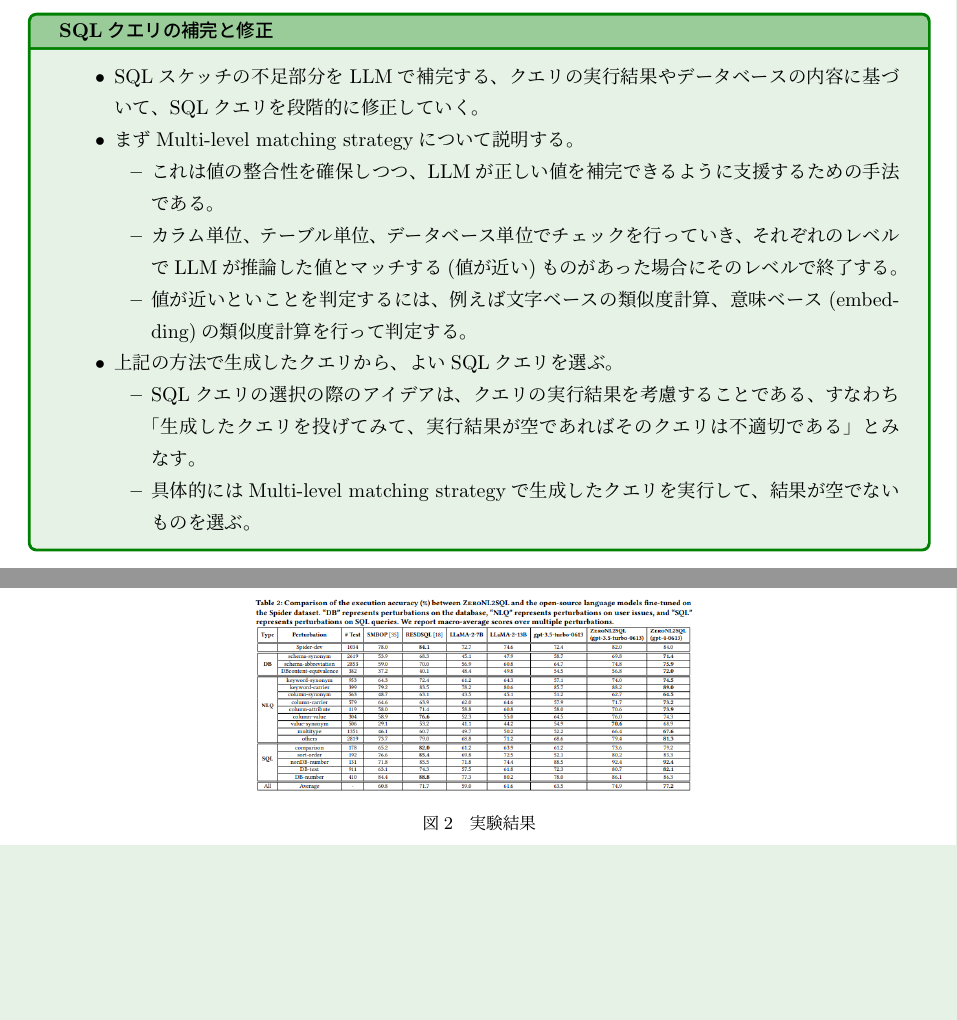
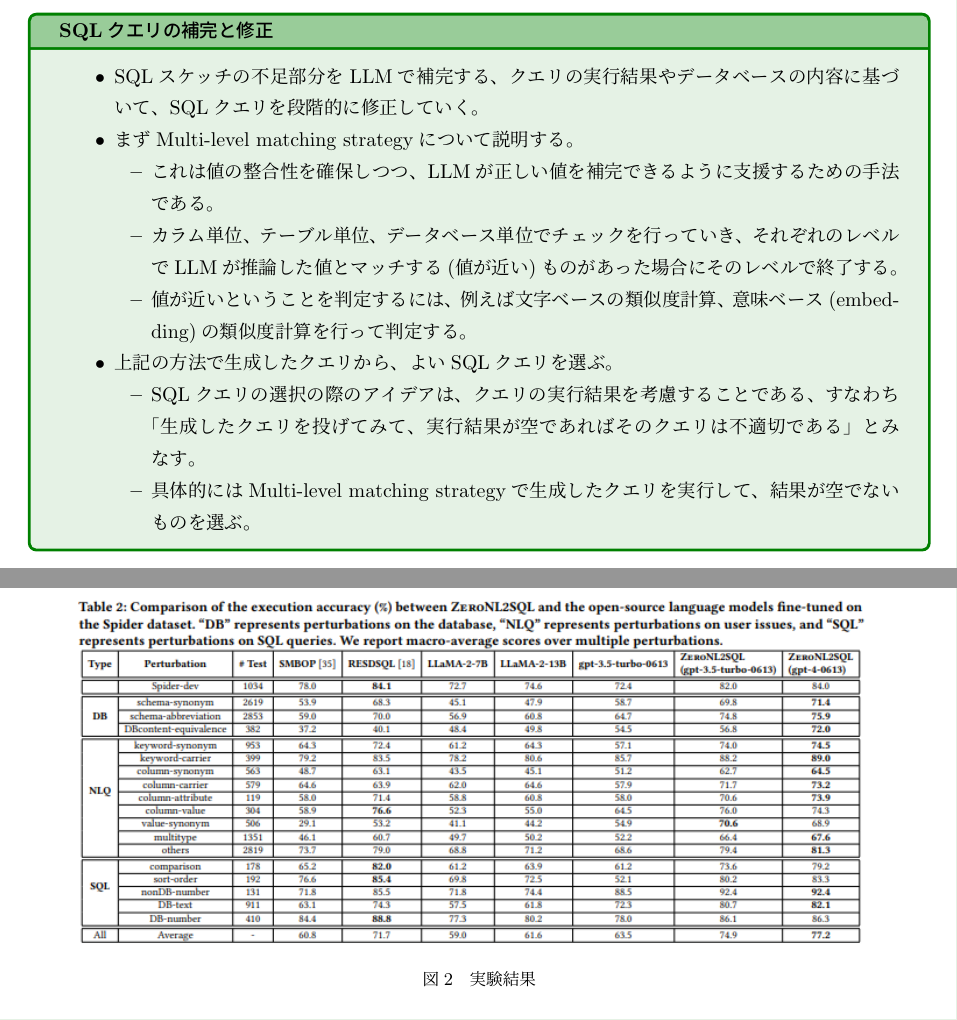
Before and after one commit to hedwig100/papers, a LaTeX document (llm/text2sql-with-slm-and-llm.tex): two parts of pages 3 and 4 of 5 before the commit and two parts of pages 3 and 5 of 5 after it, joined at a grey line, cut so that both start at the same text, the shorter picture padded with empty space. Compiled offline with upLaTeX and dvipdfmx.

```diff
--- a/llm/text2sql-with-slm-and-llm.tex
+++ b/llm/text2sql-with-slm-and-llm.tex
@@ -149,7 +149,7 @@
     \begin{itemize}
         \item これは値の整合性を確保しつつ、LLMが正しい値を補完できるように支援するための手法である。
         \item カラム単位、テーブル単位、データベース単位でチェックを行っていき、それぞれのレベルでLLMが推論した値とマッチする(値が近い)ものがあった場合にそのレベルで終了する。
-        \item 値が近いといことを判定するには、例えば文字ベースの類似度計算、意味ベース(embedding)の類似度計算を行って判定する。
+        \item 値が近いということを判定するには、例えば文字ベースの類似度計算、意味ベース(embedding)の類似度計算を行って判定する。
     \end{itemize}
     \item 上記の方法で生成したクエリから、よいSQLクエリを選ぶ。
     \begin{itemize}
@@ -198,7 +198,7 @@
 
 \begin{figure}
     \centering
-    \includegraphics[width=0.5\textwidth]{img/text2sql-with-slm-and-llm/experiment.png}
+    \includegraphics[width=0.9\textwidth]{img/text2sql-with-slm-and-llm/experiment.png}
     \caption{実験結果}
     \label{fig:experiment}
 \end{figure}
```
